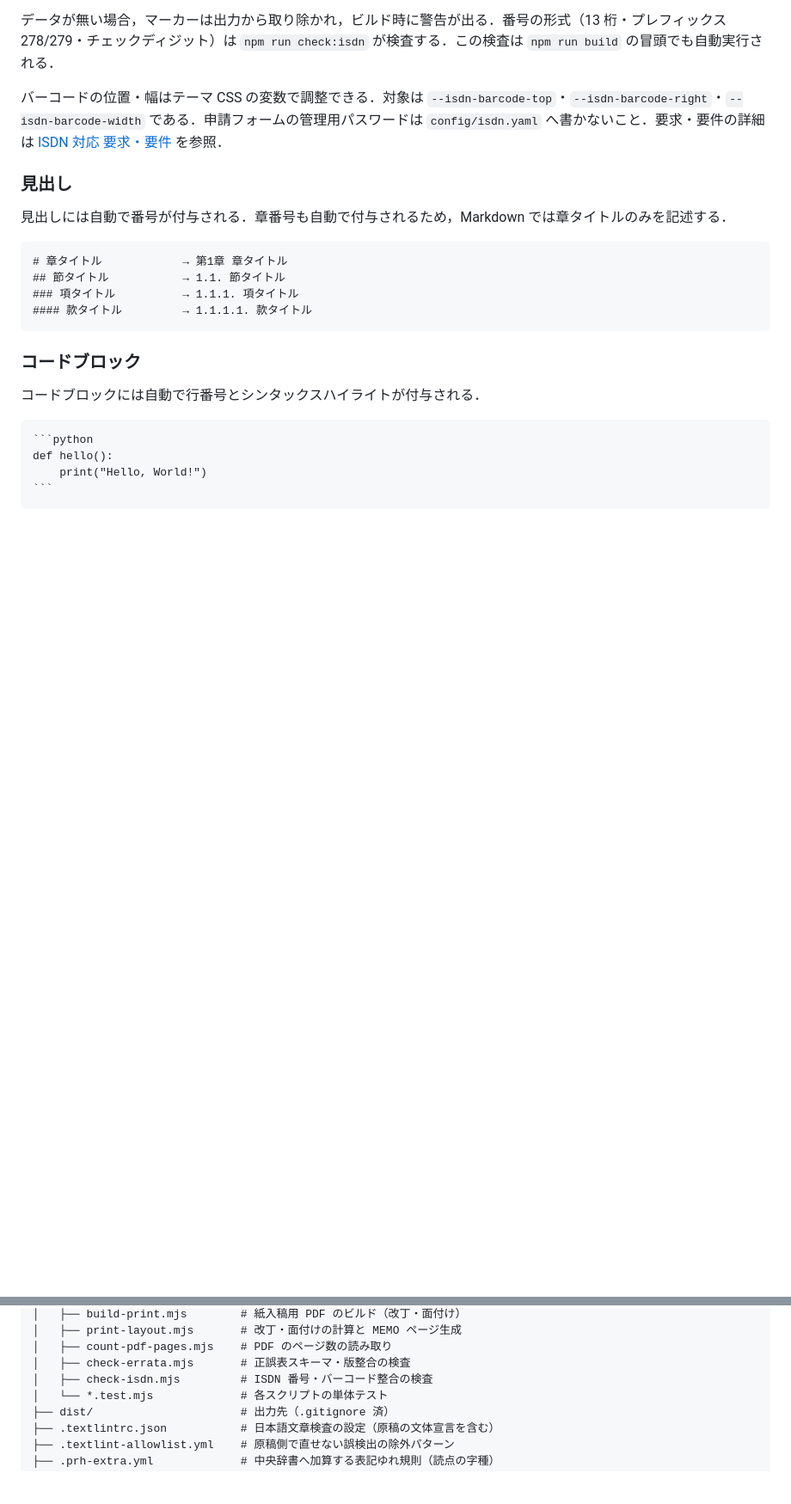
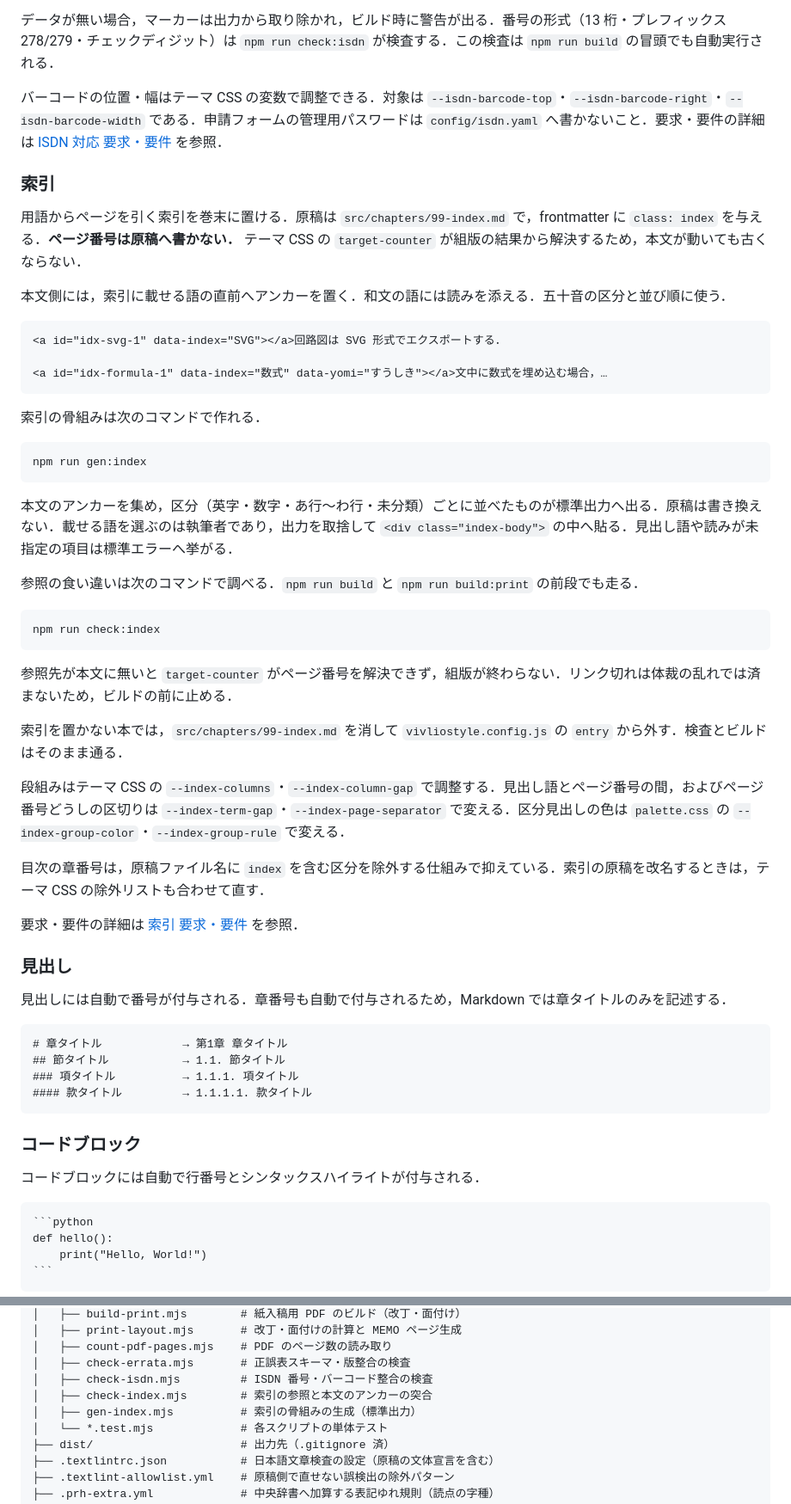
Before and after one commit to tomio2480/techbook-template, a Markdown page: README.md, 2 parts joined by grey strips. Shown at 86% size. Rendered like a GitHub page; blank space fills up the shorter version.

````diff
--- a/README.md
+++ b/README.md
@@ -349,6 +350,42 @@ copyright:
 データが無い場合，マーカーは出力から取り除かれ，ビルド時に警告が出る．番号の形式（13 桁・プレフィックス 278/279・チェックディジット）は `npm run check:isdn` が検査する．この検査は `npm run build` の冒頭でも自動実行される．
 
 バーコードの位置・幅はテーマ CSS の変数で調整できる．対象は `--isdn-barcode-top`・`--isdn-barcode-right`・`--isdn-barcode-width` である．申請フォームの管理用パスワードは `config/isdn.yaml` へ書かないこと．要求・要件の詳細は [ISDN 対応 要求・要件](docs/spec/isdn.md) を参照．
+
+### 索引
+
+用語からページを引く索引を巻末に置ける．原稿は `src/chapters/99-index.md` で，frontmatter に `class: index` を与える．**ページ番号は原稿へ書かない．** テーマ CSS の `target-counter` が組版の結果から解決するため，本文が動いても古くならない．
+
+本文側には，索引に載せる語の直前へアンカーを置く．和文の語には読みを添える．五十音の区分と並び順に使う．
+
+```markdown
+<a id="idx-svg-1" data-index="SVG"></a>回路図は SVG 形式でエクスポートする．
+
+<a id="idx-formula-1" data-index="数式" data-yomi="すうしき"></a>文中に数式を埋め込む場合，…
+```
+
+索引の骨組みは次のコマンドで作れる．
+
+```bash
+npm run gen:index
+```
+
+本文のアンカーを集め，区分（英字・数字・あ行〜わ行・未分類）ごとに並べたものが標準出力へ出る．原稿は書き換えない．載せる語を選ぶのは執筆者であり，出力を取捨して `<div class="index-body">` の中へ貼る．見出し語や読みが未指定の項目は標準エラーへ挙がる．
+
+参照の食い違いは次のコマンドで調べる．`npm run build` と `npm run build:print` の前段でも走る．
+
+```bash
+npm run check:index
+```
+
+参照先が本文に無いと `target-counter` がページ番号を解決できず，組版が終わらない．リンク切れは体裁の乱れでは済まないため，ビルドの前に止める．
+
+索引を置かない本では，`src/chapters/99-index.md` を消して `vivliostyle.config.js` の `entry` から外す．検査とビルドはそのまま通る．
+
+段組みはテーマ CSS の `--index-columns`・`--index-column-gap` で調整する．見出し語とページ番号の間，およびページ番号どうしの区切りは `--index-term-gap`・`--index-page-separator` で変える．区分見出しの色は `palette.css` の `--index-group-color`・`--index-group-rule` で変える．
+
+目次の章番号は，原稿ファイル名に `index` を含む区分を除外する仕組みで抑えている．索引の原稿を改名するときは，テーマ CSS の除外リストも合わせて直す．
+
+要求・要件の詳細は [索引 要求・要件](docs/spec/index-page.md) を参照．
 
 ### 見出し
 
@@ -788,6 +826,8 @@ techbook-template/
 │   ├── count-pdf-pages.mjs    # PDF のページ数の読み取り
 │   ├── check-errata.mjs       # 正誤表スキーマ・版整合の検査
 │   ├── check-isdn.mjs         # ISDN 番号・バーコード整合の検査
+│   ├── check-index.mjs        # 索引の参照と本文のアンカーの突合
+│   ├── gen-index.mjs          # 索引の骨組みの生成（標準出力）
 │   └── *.test.mjs             # 各スクリプトの単体テスト
 ├── dist/                      # 出力先（.gitignore 済）
 ├── .textlintrc.json           # 日本語文章検査の設定（原稿の文体宣言を含む）
````
Also changed, not shown: other parts of README.md (+2 -0 lines), docs/spec/index-page.md (+11 -0 lines), docs/spec/toc-numbering.md (+4 -0 lines).
